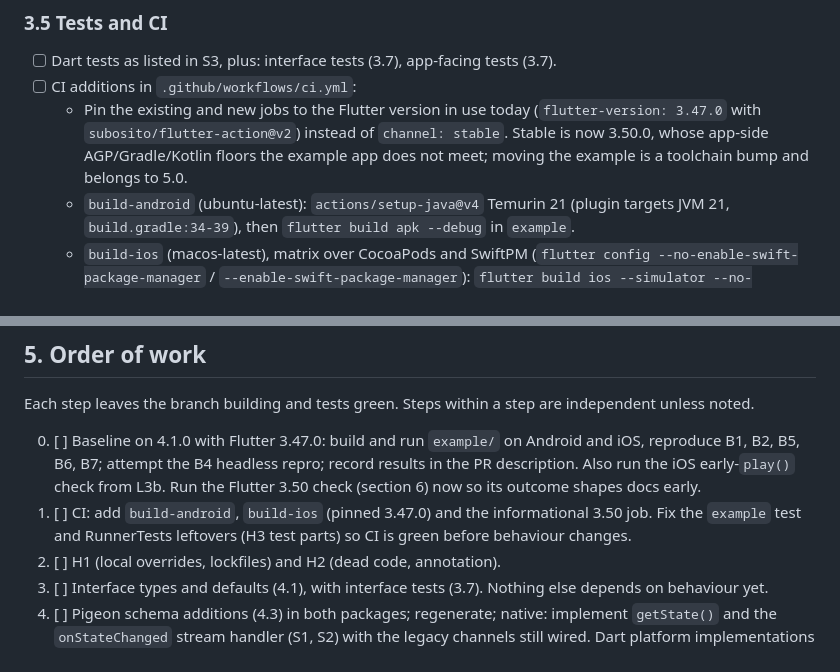
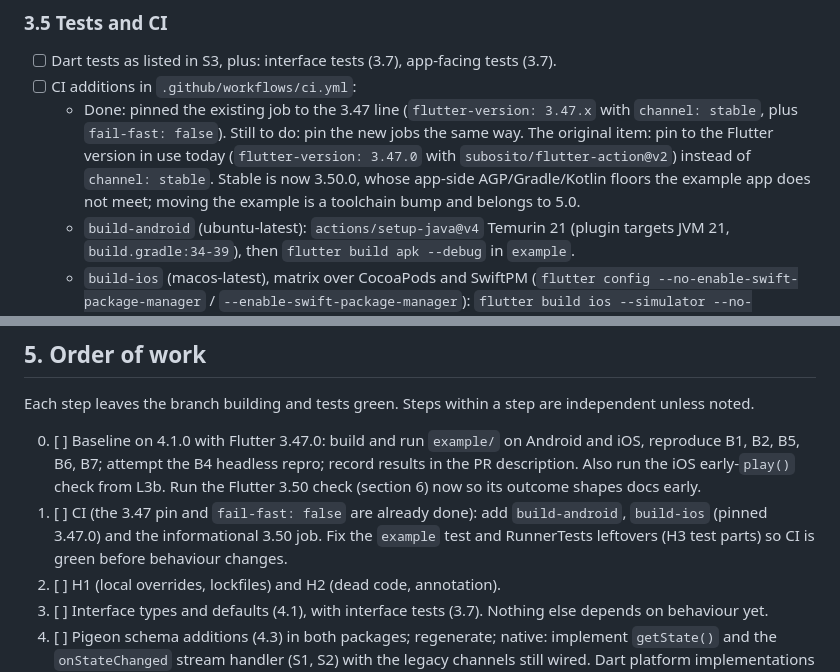
Before and after one commit to Sithira/FlutterRadioPlayer, a Markdown page: docs/plans/4.2.md, 2 parts joined by grey strips. GitHub-like rendering.

Commit message:
Mark CI pin done in 4.2 plan

```diff
--- a/docs/plans/4.2.md
+++ b/docs/plans/4.2.md
@@ -257,7 +257,7 @@ Check: `cd example && flutter test` passes; `xcodebuild build-for-testing` for t
 
 - [ ] Dart tests as listed in S3, plus: interface tests (3.7), app-facing tests (3.7).
 - [ ] CI additions in `.github/workflows/ci.yml`:
-  - Pin the existing and new jobs to the Flutter version in use today (`flutter-version: 3.47.0` with `subosito/flutter-action@v2`) instead of `channel: stable`. Stable is now 3.50.0, whose app-side AGP/Gradle/Kotlin floors the example app does not meet; moving the example is a toolchain bump and belongs to 5.0.
+  - Done: pinned the existing job to the 3.47 line (`flutter-version: 3.47.x` with `channel: stable`, plus `fail-fast: false`). Still to do: pin the new jobs the same way. The original item: pin to the Flutter version in use today (`flutter-version: 3.47.0` with `subosito/flutter-action@v2`) instead of `channel: stable`. Stable is now 3.50.0, whose app-side AGP/Gradle/Kotlin floors the example app does not meet; moving the example is a toolchain bump and belongs to 5.0.
   - `build-android` (ubuntu-latest): `actions/setup-java@v4` Temurin 21 (plugin targets JVM 21, `build.gradle:34-39`), then `flutter build apk --debug` in `example`.
   - `build-ios` (macos-latest), matrix over CocoaPods and SwiftPM (`flutter config --no-enable-swift-package-manager` / `--enable-swift-package-manager`): `flutter build ios --simulator --no-codesign` in `example`.
   - `build-flutter-350` (`continue-on-error: true`, informational): same two builds on `flutter-version: 3.50.0` in a scratch app created with `flutter create` (see section 6), not in `example/`.
@@ -387,7 +387,7 @@ The legacy event methods (`onPlaybackStateChanged`, `onNowPlayingChanged`, `onVo
 Each step leaves the branch building and tests green. Steps within a step are independent unless noted.
 
 0. [ ] Baseline on 4.1.0 with Flutter 3.47.0: build and run `example/` on Android and iOS, reproduce B1, B2, B5, B6, B7; attempt the B4 headless repro; record results in the PR description. Also run the iOS early-`play()` check from L3b. Run the Flutter 3.50 check (section 6) now so its outcome shapes docs early.
-1. [ ] CI: add `build-android`, `build-ios` (pinned 3.47.0) and the informational 3.50 job. Fix the `example` test and RunnerTests leftovers (H3 test parts) so CI is green before behaviour changes.
+1. [ ] CI (the 3.47 pin and `fail-fast: false` are already done): add `build-android`, `build-ios` (pinned 3.47.0) and the informational 3.50 job. Fix the `example` test and RunnerTests leftovers (H3 test parts) so CI is green before behaviour changes.
 2. [ ] H1 (local overrides, lockfiles) and H2 (dead code, annotation).
 3. [ ] Interface types and defaults (4.1), with interface tests (3.7). Nothing else depends on behaviour yet.
 4. [ ] Pigeon schema additions (4.3) in both packages; regenerate; native: implement `getState()` and the `onStateChanged` stream handler (S1, S2) with the legacy channels still wired. Dart platform implementations (S3) switch to the cached state and derive legacy streams. Depends on 3.
```
